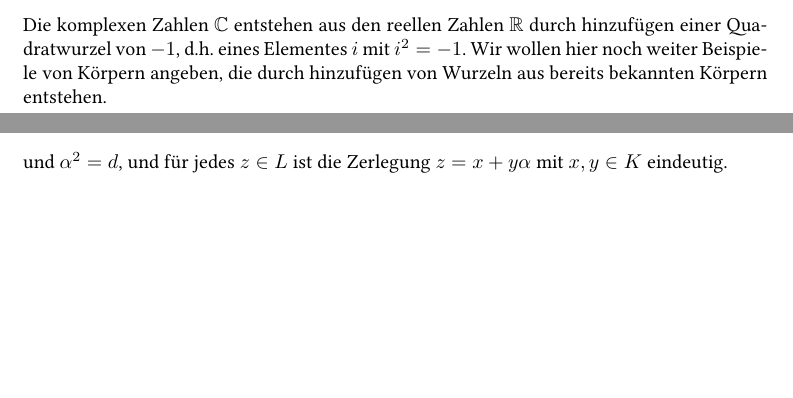
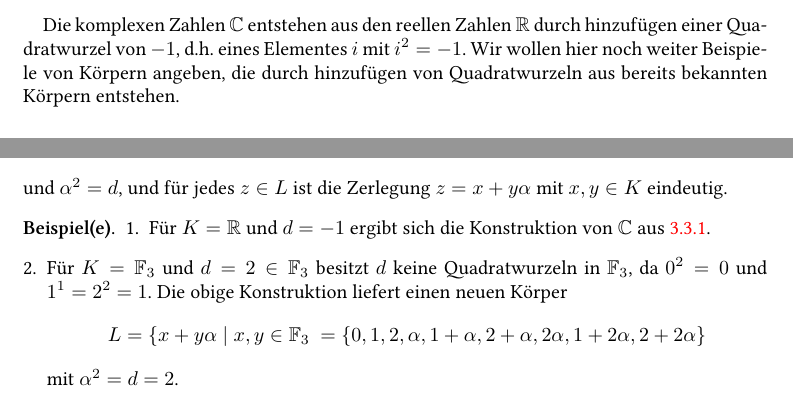
Before and after one commit to cionx/LA_Tutorial_15_16, a LaTeX book (Examples_of_groups_fields_and_vector_spaces/Examples_of_groups_fields_and_vector_spaces.tex, which reads Examples_of_groups_fields_and_vector_spaces/Chapters/Fields.tex): two parts of pages 44 and 49 of 57 before the commit and two parts of pages 45 and 50 of 58 after it, joined at a grey line, cut so that both start at the same text, the shorter picture padded with empty space. Compiled offline with XeLaTeX.

Commit message:
Added the definition of a square root and examples.

```diff
--- a/Examples_of_groups_fields_and_vector_spaces/Chapters/Fields.tex
+++ b/Examples_of_groups_fields_and_vector_spaces/Chapters/Fields.tex
@@ -604,4 +604,3 @@ Für eine Primzahl $p$ bezeichnet man den Körper $(\Zbb/p\Zbb, +, \cdot)$ als $
 
 
 \section{Quadratische Körpererweiterungen}
-Die komplexen Zahlen $\Cbb$ entstehen aus den reellen Zahlen $\Rbb$ durch hinzufügen einer Quadratwurzel von $-1$, d.h.\ eines Elementes $i$ mit $i^2 = -1$. Wir wollen hier noch weiter Beispiele von Körpern angeben, die durch hinzufügen von Wurzeln aus bereits bekannten Körpern entstehen.
@@ -608,3 +640,11 @@ Die komplexen Zahlen $\Cbb$ entstehen aus den reellen Zahlen $\Rbb$ durch hinzuf
+\end{bsp}
+
+
+Die komplexen Zahlen $\Cbb$ entstehen aus den reellen Zahlen $\Rbb$ durch hinzufügen einer Quadratwurzel von $-1$, d.h.\ eines Elementes $i$ mit $i^2 = -1$. Wir wollen hier noch weiter Beispiele von Körpern angeben, die durch hinzufügen von Quadratwurzeln aus bereits bekannten Körpern entstehen.
+
+
+
+
 
 
 \subsection{Der Körper \texorpdfstring{$\Qbb[i]$}{Q[i]}}
@@ -851,7 +891,22 @@ Mit den obigen Notationen erhalten wir also, dass
 \]
 und $\alpha^2 = d$, und für jedes $z \in L$ ist die Zerlegung $z = x + y\alpha$ mit $x,y \in K$ eindeutig.
 
-%TODO: Vorherige Definition von Quadratwurzeln und Beispiele von formalen Erweiterungen
+
+\begin{bsp}
+ \begin{enumerate}[leftmargin=*]
+  \item
+   Für $K = \Rbb$ und $d = -1$ ergibt sich die Konstruktion von $\Cbb$ aus \ref{subsec: C as R2}.
+  \item
+   Für $K = \Fbb_3$ und $d = 2 \in \Fbb_3$ besitzt $d$ keine Quadratwurzeln in $\Fbb_3$, da $0^2 = 0$ und $1^1 = 2^2 = 1$. Die obige Konstruktion liefert einen neuen Körper
+   \[
+    L
+    = \{x + y\alpha \mid x,y \in \Fbb_3\
+    = \{0, 1, 2, \alpha, 1 + \alpha, 2 + \alpha, 2\alpha, 1 + 2\alpha, 2+2\alpha\}
+   \]
+   mit $\alpha^2 = d = 2$.
+ \end{enumerate}
+\end{bsp}
+
 
 %TODO: \section{Quotientenkörper}
 
```
Also changed, not shown: Examples_of_groups_fields_and_vector_spaces/Chapters/Fields.tex (35 more changed lines), 1 other file.
